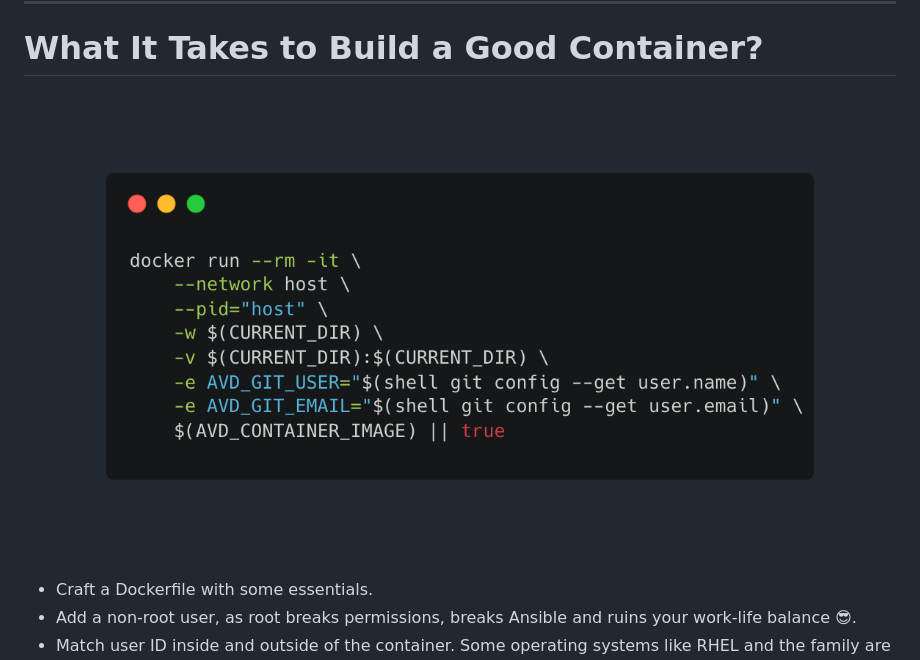
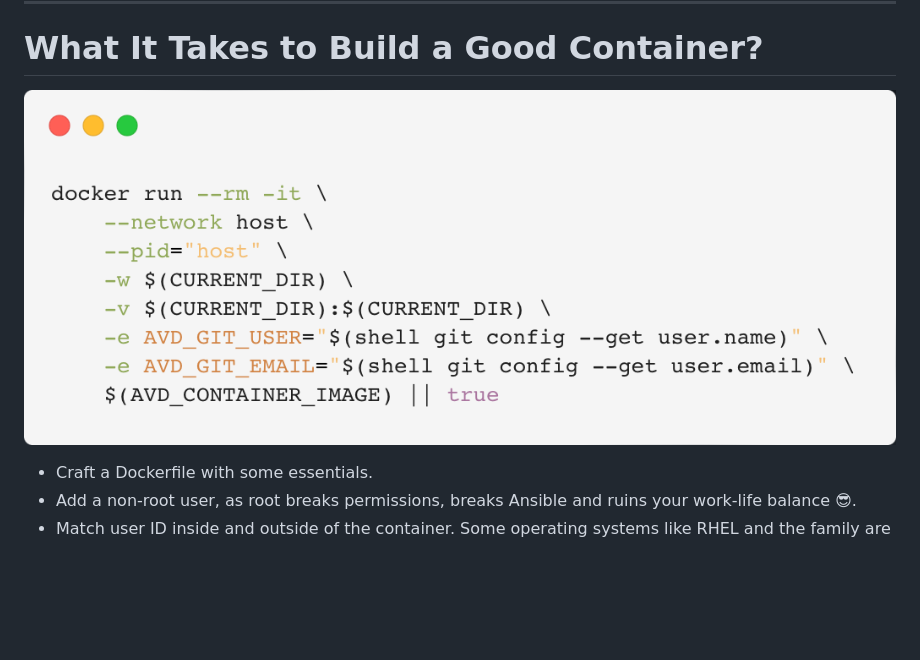
Before and after one commit to ankudinov/ansible-devcontainer, a Markdown page: marp_slides.md, the part around the change printed below. Drawn GitHub-style; pictures changed too: img/docker-run-light.png (added); blank space fills up the shorter version.

Commit message:
update imgs to light

```diff
--- a/marp_slides.md
+++ b/marp_slides.md
@@ -173,7 +173,7 @@ All photos are taken from [Pexels](https://www.pexels.com/) and [Unsplash](https
 
 <style scoped>section {font-size: 18px;}</style>
 
-![bg right fit drop-shadow:0,5px,10px,rgba(0,0,0,.4)](img/docker-run.png)
+![bg right fit drop-shadow:0,5px,10px,rgba(0,0,0,.4) opacity:85%](img/docker-run-light.png)
 
 - Craft a Dockerfile with some essentials.
 - Add a non-root user, as root breaks permissions, breaks Ansible and ruins your work-life balance 😎.
```
Also changed, not shown: other parts of marp_slides.md (+4 -4 lines), img/prebuilt-action-light.png (added).
